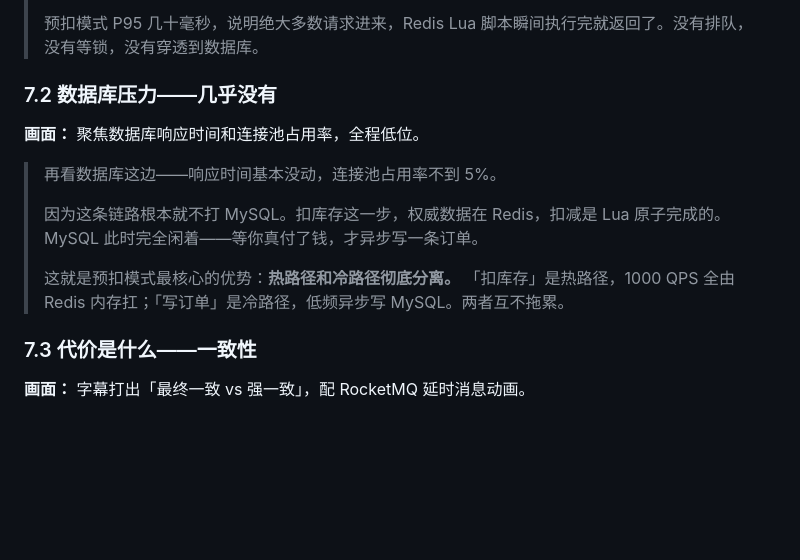
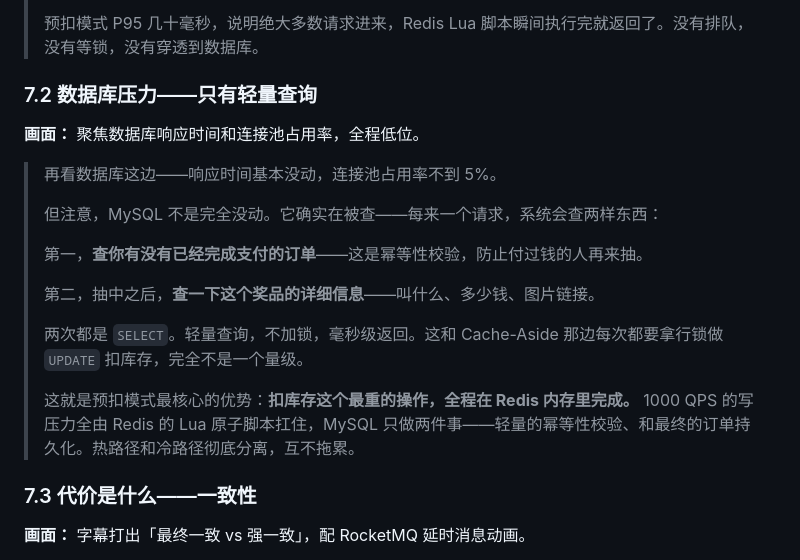
Before and after one commit to Silas-Go/lottery, a Markdown page: docs/video-script-ep1.md, the part around the change. Rendered like a GitHub page; blank space fills up the shorter version.

Commit message:
修正预扣模式描述: MySQL并非完全不动，而是做幂等性SELECT+奖品详情查询，轻量不加锁

```diff
--- a/docs/video-script-ep1.md
+++ b/docs/video-script-ep1.md
@@ -237,15 +237,21 @@
 >
 > 预扣模式 P95 几十毫秒，说明绝大多数请求进来，Redis Lua 脚本瞬间执行完就返回了。没有排队，没有等锁，没有穿透到数据库。
 
-### 7.2 数据库压力——几乎没有
+### 7.2 数据库压力——只有轻量查询
 
 **画面：** 聚焦数据库响应时间和连接池占用率，全程低位。
 
 > 再看数据库这边——响应时间基本没动，连接池占用率不到 5%。
 >
-> 因为这条链路根本就不打 MySQL。扣库存这一步，权威数据在 Redis，扣减是 Lua 原子完成的。MySQL 此时完全闲着——等你真付了钱，才异步写一条订单。
+> 但注意，MySQL 不是完全没动。它确实在被查——每来一个请求，系统会查两样东西：
 >
-> 这就是预扣模式最核心的优势：**热路径和冷路径彻底分离。** 「扣库存」是热路径，1000 QPS 全由 Redis 内存扛；「写订单」是冷路径，低频异步写 MySQL。两者互不拖累。
+> 第一，**查你有没有已经完成支付的订单**——这是幂等性校验，防止付过钱的人再来抽。
+>
+> 第二，抽中之后，**查一下这个奖品的详细信息**——叫什么、多少钱、图片链接。
+>
+> 两次都是 `SELECT`。轻量查询，不加锁，毫秒级返回。这和 Cache-Aside 那边每次都要拿行锁做 `UPDATE` 扣库存，完全不是一个量级。
+>
+> 这就是预扣模式最核心的优势：**扣库存这个最重的操作，全程在 Redis 内存里完成。** 1000 QPS 的写压力全由 Redis 的 Lua 原子脚本扛住，MySQL 只做两件事——轻量的幂等性校验、和最终的订单持久化。热路径和冷路径彻底分离，互不拖累。
 
 ### 7.3 代价是什么——一致性
 
```
